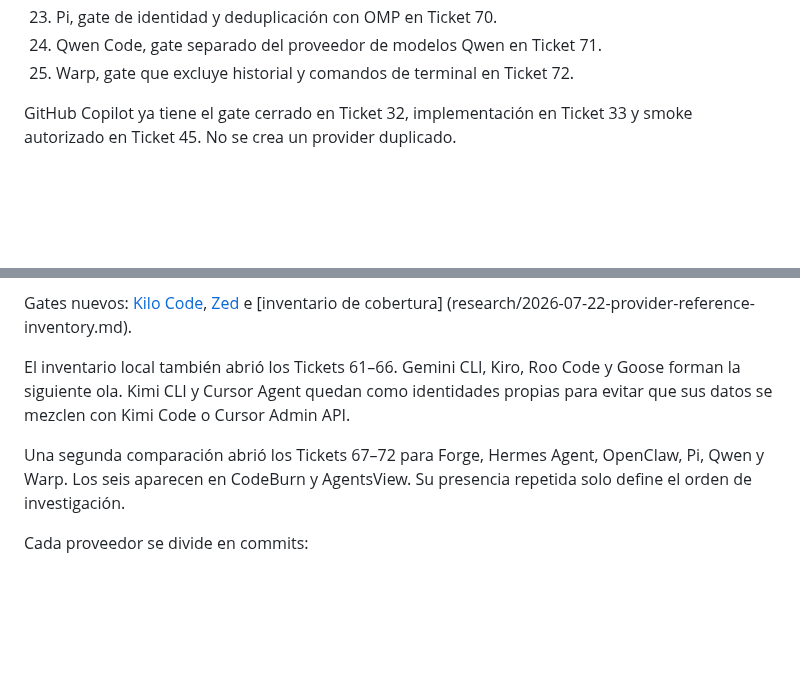
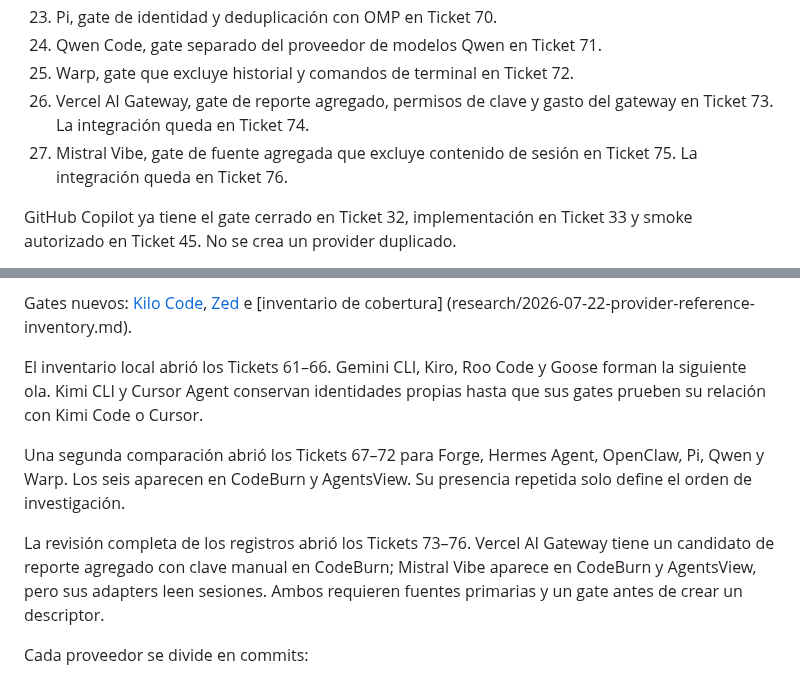
Before and after one commit to gvastethecreator/tokenusage, a Markdown page: docs/IMPLEMENTATION-PLAN.md, 2 parts joined by grey strips. Rendered like a GitHub page; blank space fills up the shorter version.

```diff
--- a/docs/IMPLEMENTATION-PLAN.md
+++ b/docs/IMPLEMENTATION-PLAN.md
@@ -590,6 +590,10 @@ Orden y alcance:
 23. Pi, gate de identidad y deduplicación con OMP en Ticket 70.
 24. Qwen Code, gate separado del proveedor de modelos Qwen en Ticket 71.
 25. Warp, gate que excluye historial y comandos de terminal en Ticket 72.
+26. Vercel AI Gateway, gate de reporte agregado, permisos de clave y gasto del
+    gateway en Ticket 73. La integración queda en Ticket 74.
+27. Mistral Vibe, gate de fuente agregada que excluye contenido de sesión en
+    Ticket 75. La integración queda en Ticket 76.
 
 GitHub Copilot ya tiene el gate cerrado en Ticket 32, implementación en Ticket
 33 y smoke autorizado en Ticket 45. No se crea un provider duplicado.
@@ -609,14 +613,18 @@ Gates nuevos: [Kilo Code](research/2026-07-22-kilo-code-source-gate.md),
 [Zed](research/2026-07-22-zed-source-gate.md) e [inventario de cobertura]
 (research/2026-07-22-provider-reference-inventory.md).
 
-El inventario local también abrió los Tickets 61–66. Gemini CLI, Kiro, Roo
-Code y Goose forman la siguiente ola. Kimi CLI y Cursor Agent quedan como
-identidades propias para evitar que sus datos se mezclen con Kimi Code o
-Cursor Admin API.
+El inventario local abrió los Tickets 61–66. Gemini CLI, Kiro, Roo Code y
+Goose forman la siguiente ola. Kimi CLI y Cursor Agent conservan identidades
+propias hasta que sus gates prueben su relación con Kimi Code o Cursor.
 
 Una segunda comparación abrió los Tickets 67–72 para Forge, Hermes Agent,
 OpenClaw, Pi, Qwen y Warp. Los seis aparecen en CodeBurn y AgentsView. Su
 presencia repetida solo define el orden de investigación.
+
+La revisión completa de los registros abrió los Tickets 73–76. Vercel AI
+Gateway tiene un candidato de reporte agregado con clave manual en CodeBurn;
+Mistral Vibe aparece en CodeBurn y AgentsView, pero sus adapters leen sesiones.
+Ambos requieren fuentes primarias y un gate antes de crear un descriptor.
 
 Cada proveedor se divide en commits:
 
```
Also changed, not shown: docs/PROVIDER-MATRIX.md (+3 -1 lines), docs/research/2026-07-22-provider-reference-inventory.md (+42 -17 lines).
